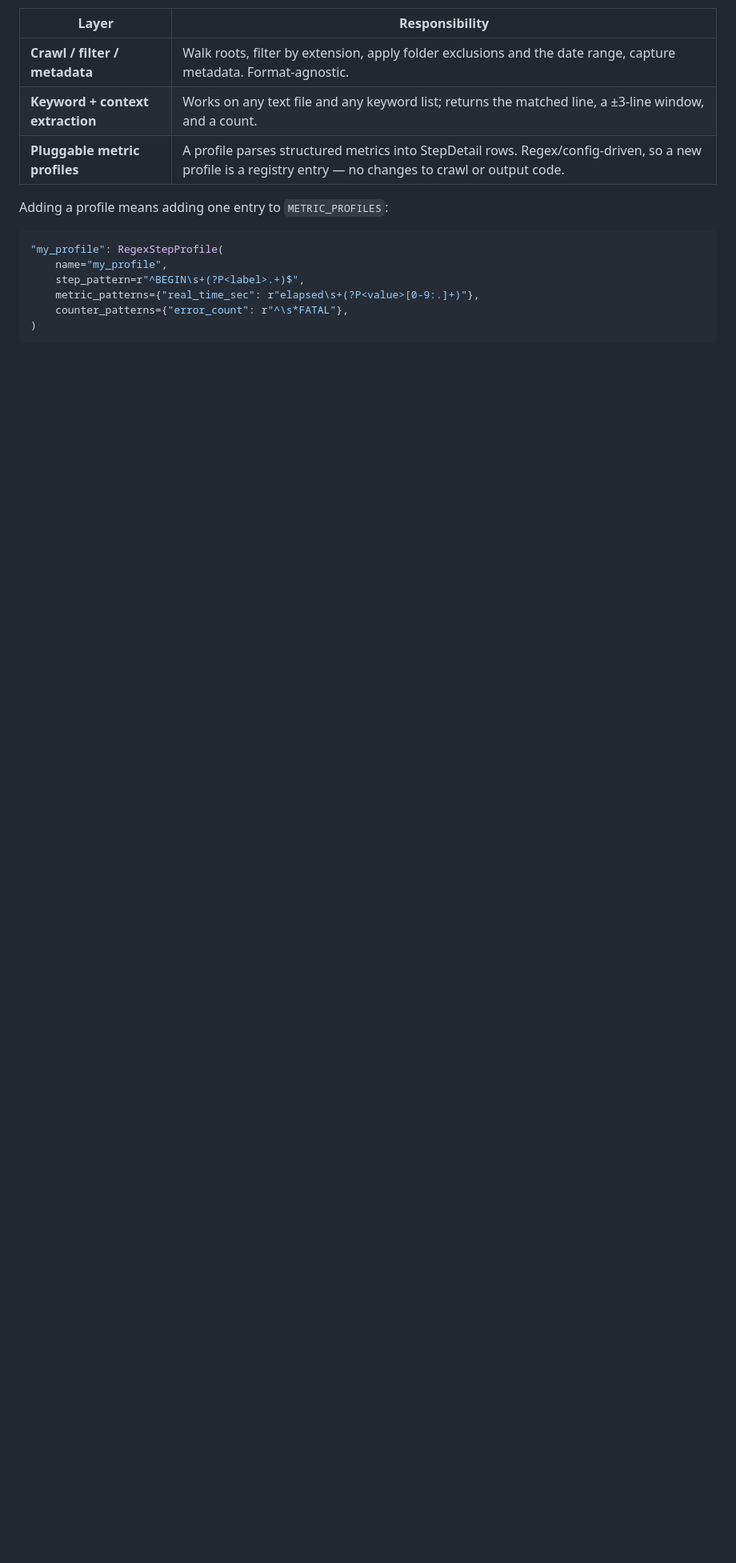
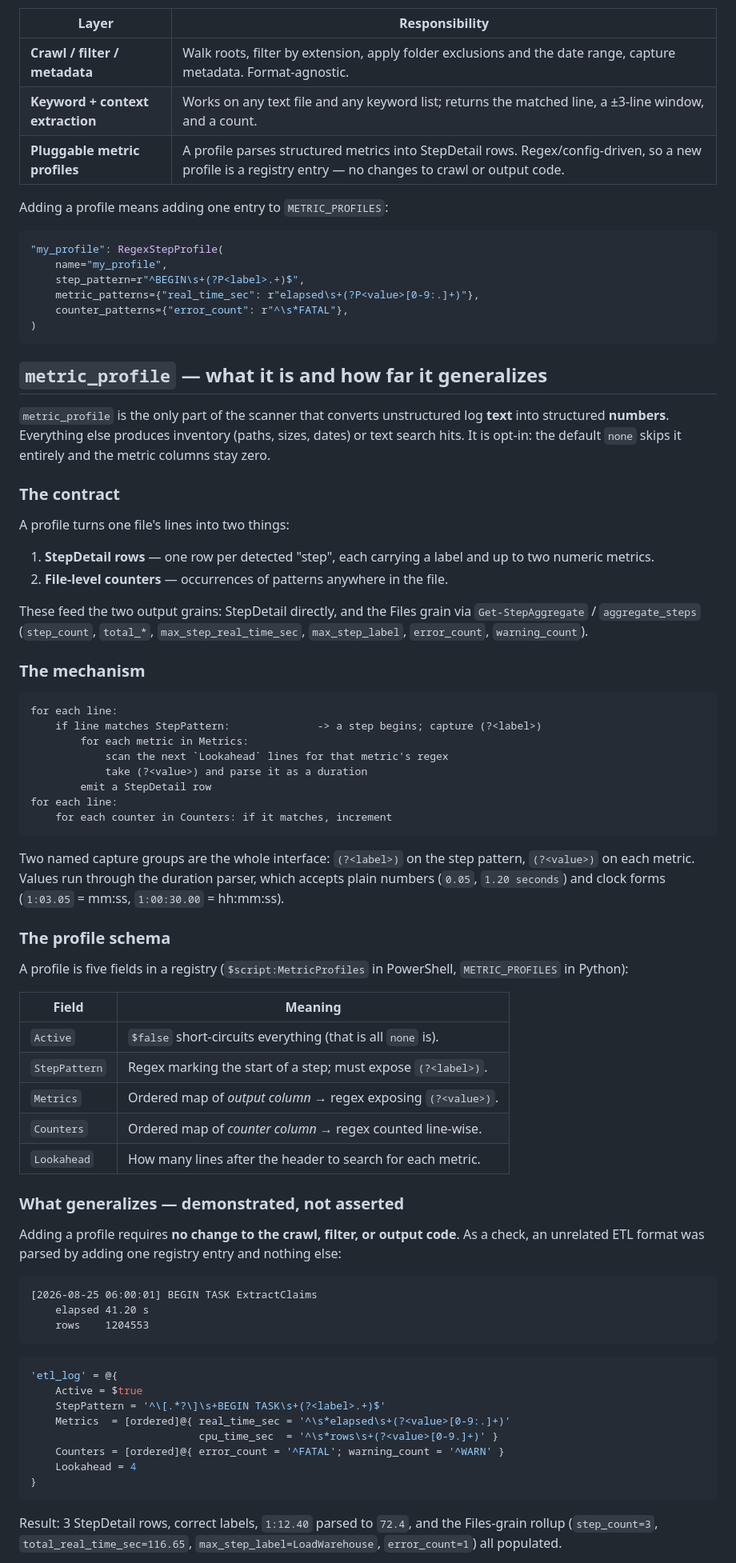
Before and after one commit to ManuelFigMon/tmp1, a Markdown page: scanFileSystem/README.md, the part around one of its changes. Shown at 80% size. GitHub-like rendering; blank space fills up the shorter version.

Commit message:
Document metric_profile and the limits of its generalizability
Describe the contract (two grains), the mechanism, and the five-field profile
schema. Record the demonstration that an unrelated ETL log format parses via a
registry entry alone, with no change to crawl/filter/output code.

Also state the ceiling plainly: the StepDetail schema is fixed and
SAS-flavoured (step_index, step_label, real_time_sec, cpu_time_sec), so a
profile cannot add or rename metrics -- row counts in the ETL example had to be
stored in a column named cpu_time_sec. Two metrics max, fixed counter names,
every value forced through the duration parser, one profile per run, and
profiles live in the script rather than a config file.

Co-Authored-By: Claude Opus 4.8 <noreply@anthropic.com>
Claude-Session: https://claude.ai/code/session_01TkGfYeF3uGShM3C8UQvhud

````diff
--- a/scanFileSystem/README.md
+++ b/scanFileSystem/README.md
@@ -239,3 +239,78 @@ Adding a profile means adding one entry to `METRIC_PROFILES`:
 )
 ```
 
+## `metric_profile` — what it is and how far it generalizes
+
+`metric_profile` is the only part of the scanner that converts unstructured log
+**text** into structured **numbers**. Everything else produces inventory (paths,
+sizes, dates) or text search hits. It is opt-in: the default `none` skips it
+entirely and the metric columns stay zero.
+
+### The contract
+
+A profile turns one file's lines into two things:
+
+1. **StepDetail rows** — one row per detected "step", each carrying a label and
+   up to two numeric metrics.
+2. **File-level counters** — occurrences of patterns anywhere in the file.
+
+These feed the two output grains: StepDetail directly, and the Files grain via
+`Get-StepAggregate` / `aggregate_steps` (`step_count`, `total_*`,
+`max_step_real_time_sec`, `max_step_label`, `error_count`, `warning_count`).
+
+### The mechanism
+
+```
+for each line:
+    if line matches StepPattern:              -> a step begins; capture (?<label>)
+        for each metric in Metrics:
+            scan the next `Lookahead` lines for that metric's regex
+            take (?<value>) and parse it as a duration
+        emit a StepDetail row
+for each line:
+    for each counter in Counters: if it matches, increment
+```
+
+Two named capture groups are the whole interface: `(?<label>)` on the step
+pattern, `(?<value>)` on each metric. Values run through the duration parser,
+which accepts plain numbers (`0.05`, `1.20 seconds`) and clock forms
+(`1:03.05` = mm:ss, `1:00:30.00` = hh:mm:ss).
+
+### The profile schema
+
+A profile is five fields in a registry (`$script:MetricProfiles` in PowerShell,
+`METRIC_PROFILES` in Python):
+
+| Field | Meaning |
+|---|---|
+| `Active` | `$false` short-circuits everything (that is all `none` is). |
+| `StepPattern` | Regex marking the start of a step; must expose `(?<label>)`. |
+| `Metrics` | Ordered map of *output column* → regex exposing `(?<value>)`. |
+| `Counters` | Ordered map of *counter column* → regex counted line-wise. |
+| `Lookahead` | How many lines after the header to search for each metric. |
+
+### What generalizes — demonstrated, not asserted
+
+Adding a profile requires **no change to the crawl, filter, or output code**.
+As a check, an unrelated ETL format was parsed by adding one registry entry and
+nothing else:
+
+```
+[2026-08-25 06:00:01] BEGIN TASK ExtractClaims
+    elapsed 41.20 s
+    rows    1204553
+```
+```powershell
+'etl_log' = @{
+    Active = $true
+    StepPattern = '^\[.*?\]\s+BEGIN TASK\s+(?<label>.+)$'
+    Metrics  = [ordered]@{ real_time_sec = '^\s*elapsed\s+(?<value>[0-9:.]+)'
+                           cpu_time_sec  = '^\s*rows\s+(?<value>[0-9.]+)' }
+    Counters = [ordered]@{ error_count = '^FATAL'; warning_count = '^WARN' }
+    Lookahead = 4
+}
+```
+Result: 3 StepDetail rows, correct labels, `1:12.40` parsed to `72.4`, and the
+Files-grain rollup (`step_count=3`, `total_real_time_sec=116.65`,
+`max_step_label=LoadWarehouse`, `error_count=1`) all populated.
+
````
Also changed, not shown: other parts of scanFileSystem/README.md (+36 -0 lines).
